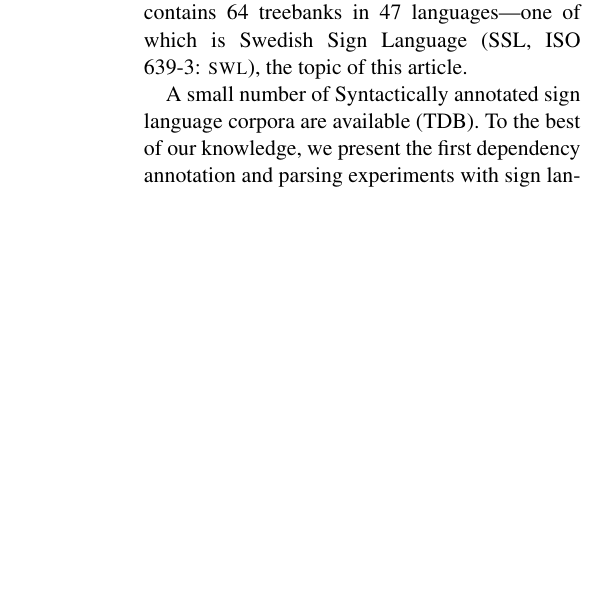
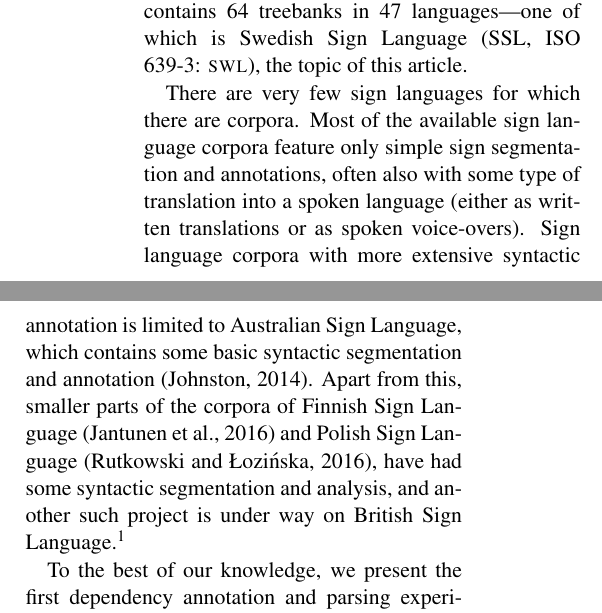
Before and after one commit to robertostling/ud-swl, a LaTeX paper (papers/nodalida2017/nodalida2017ud.tex): part of one column of page 1 of 6 before the commit and two parts of the columns of page 1 of 6 after it, the two joined at a grey line, cut so that both start at the same text, the shorter picture padded with empty space. Compiled offline with pdfLaTeX.

Commit message:
Uppdaterade enligt granskarkommentarer

```diff
--- a/papers/nodalida2017/nodalida2017ud.tex
+++ b/papers/nodalida2017/nodalida2017ud.tex
@@ -56,10 +56,17 @@ writing (version 1.4) contains 64 treebanks in 47 languages---one of which is
 Swedish Sign Language (SSL, ISO 639-3: \textsc{swl}), the topic of this
 article.
 
-A small number of Syntactically annotated sign language corpora are available
-(TDB).
-% TODO: Calle, kan du citera andra som har någon form av syntaktisk
-% annotering?
+There are very few sign languages for which there are corpora. Most of the available
+sign language corpora feature only simple sign segmentation and annotations,
+often also with some type of translation into a spoken language (either as written
+translations or as spoken voice-overs). Sign language corpora with more extensive
+syntactic annotation is limited to Australian Sign Language,
+which contains some basic syntactic segmentation and annotation
+\cite{Johnston2014annotation}. Apart from this, smaller parts of the corpora of Finnish Sign
+Language \cite{Jantunen2016corpus} and Polish Sign Language \cite{Rutkowski2016corpus},
+have had some syntactic segmentation and analysis, and another such project is under way
+on British Sign Language.\footnote{\url{http://www.bslcorpusproject.org/projects/bsl-syntax-project/}}
+
 To the best of our knowledge, we present the first dependency annotation and
 parsing experiments with sign language data. This brings us one step closer to
 the goal of bridging the gap in availability between written, spoken and sign
```
Also changed, not shown: papers/nodalida2017/nodalida2017ud.tex (8 more changed lines).
